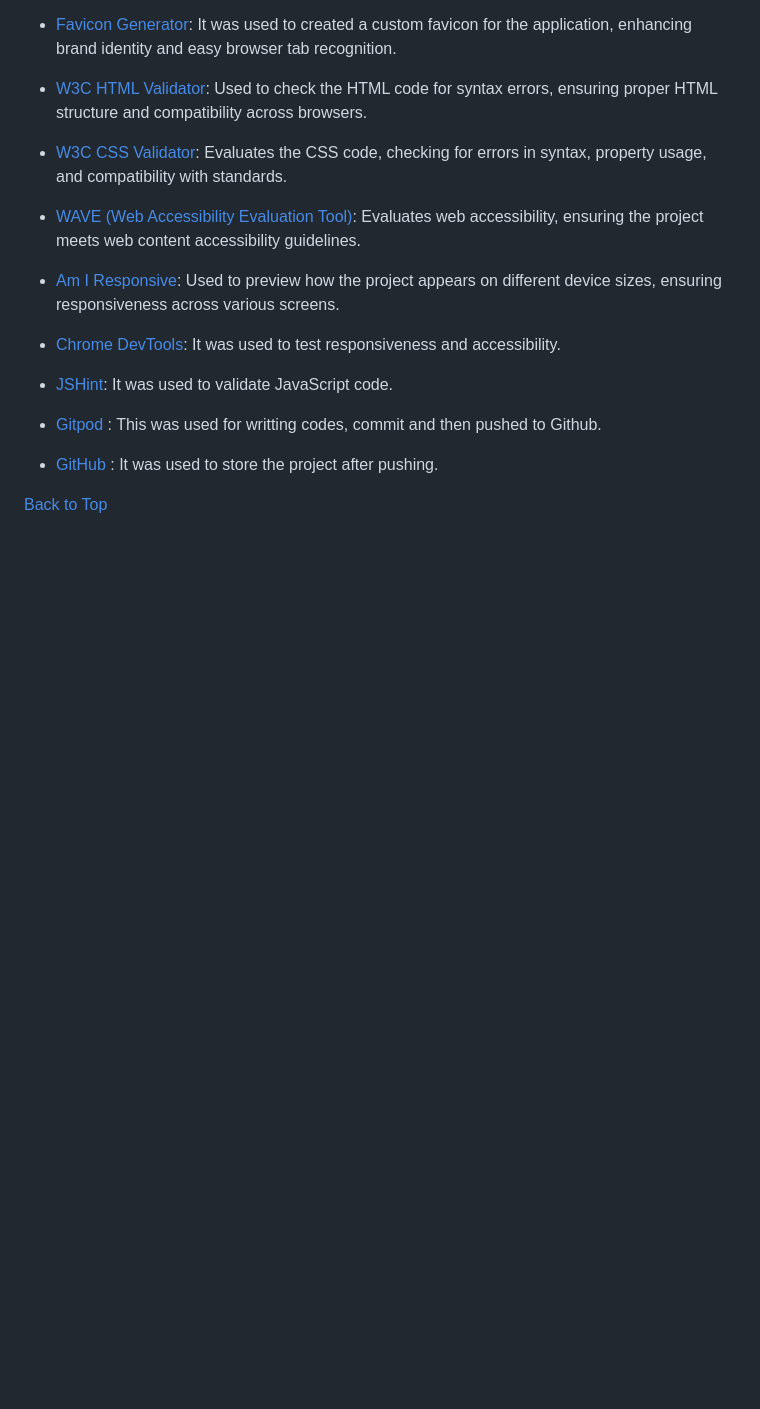
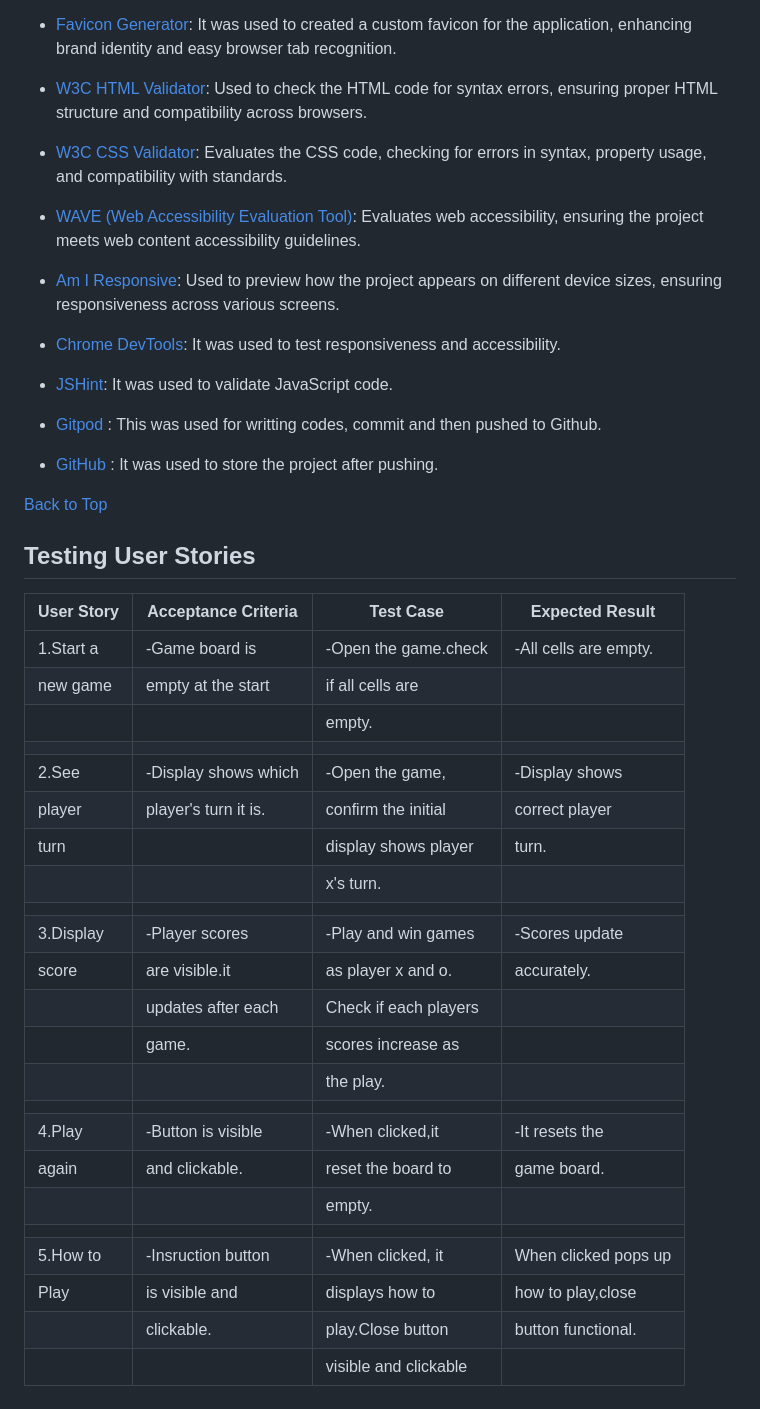
Before and after one commit to Ozi-cheri/tic-tac-toe-game, a Markdown page: README.md, the part around the change. GitHub-like rendering; blank space fills up the shorter version.

Commit message:
Add user stories to readme

```diff
--- a/README.md
+++ b/README.md
@@ -145,3 +145,32 @@ Scoreboard, player o,x and player's turn section inherits the game-box, #eb4 bac
 * [GitHub](https://github.com) : It was used to store the project after pushing.
 
 [Back to Top](#)
+
+## Testing User Stories
+
+
+|User Story| Acceptance Criteria|    Test Case        |    Expected Result
+|----------|--------------------|---------------------|--------------------
+|1.Start a |-Game board is      |-Open the game.check |-All cells are empty.
+|new game  |empty at the start  |if all cells are     |
+|          |                    |empty.               |
+|          |                    |                     |
+|2.See     |-Display shows which|-Open the game,      |-Display shows
+|player    |player's turn it is.|confirm the initial  |correct player
+| turn     |                    |display shows player |turn.
+|          |                    |x's turn.            |
+|          |                    |                     |
+|3.Display |-Player scores      |-Play and win games  |-Scores update
+| score    |are visible.it      |as player x and o.   |accurately.
+|          |updates after each  |Check if each players|
+|          |game.               |scores increase  as  |
+|          |                    |the play.            |
+|          |                    |                     |
+|4.Play    |-Button is visible  |-When clicked,it     |-It resets the
+| again    |and clickable.      |reset the board to   |game board.
+|          |                    |empty.               |
+|          |                    |                     |
+|5.How to  |-Insruction button  |-When clicked, it    |When clicked pops up
+|Play      |is visible and      |displays how to      |how to play,close
+|          |clickable.          |play.Close button    |button functional.
+|          |                    |visible and clickable|
```
